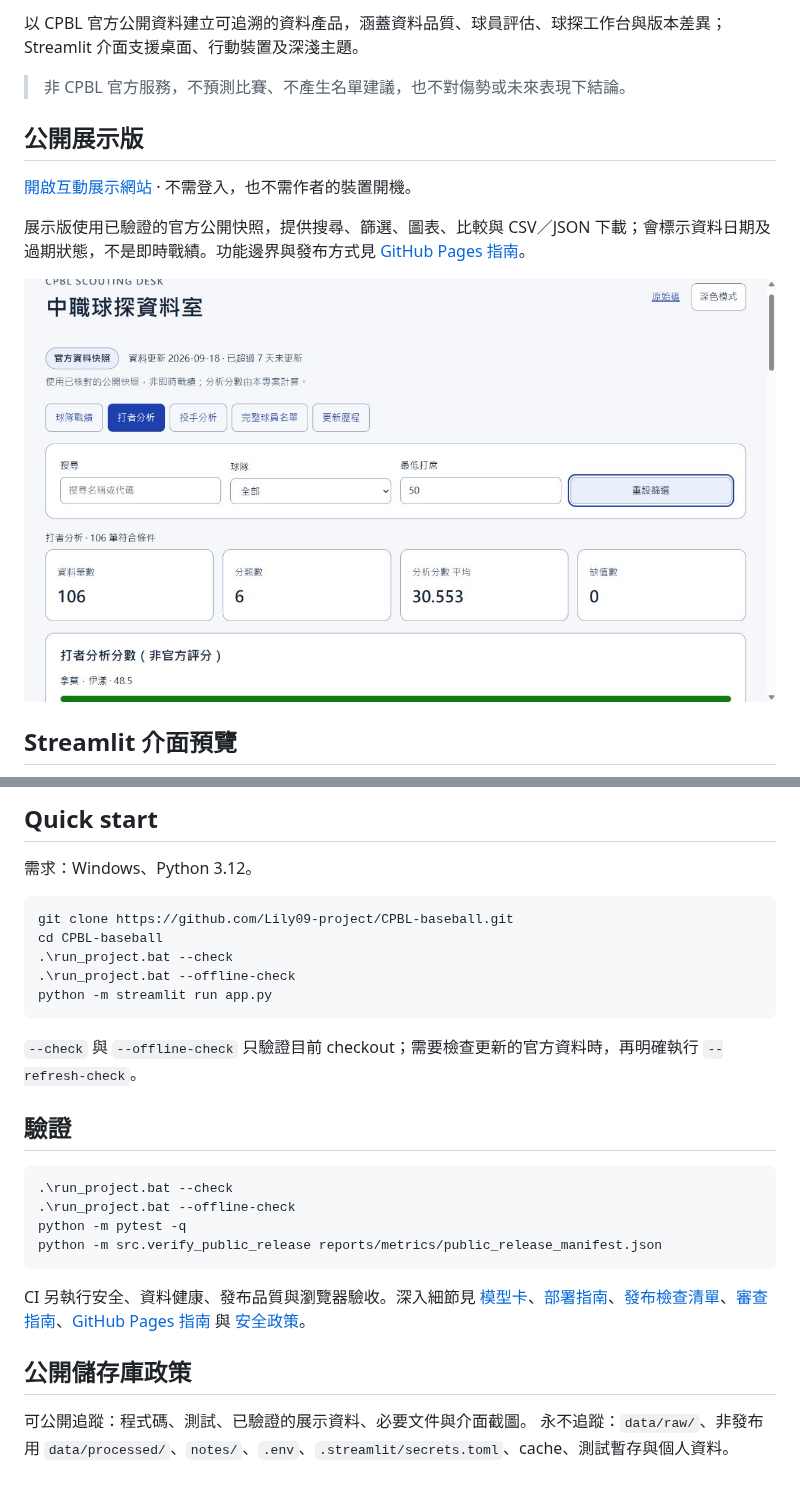
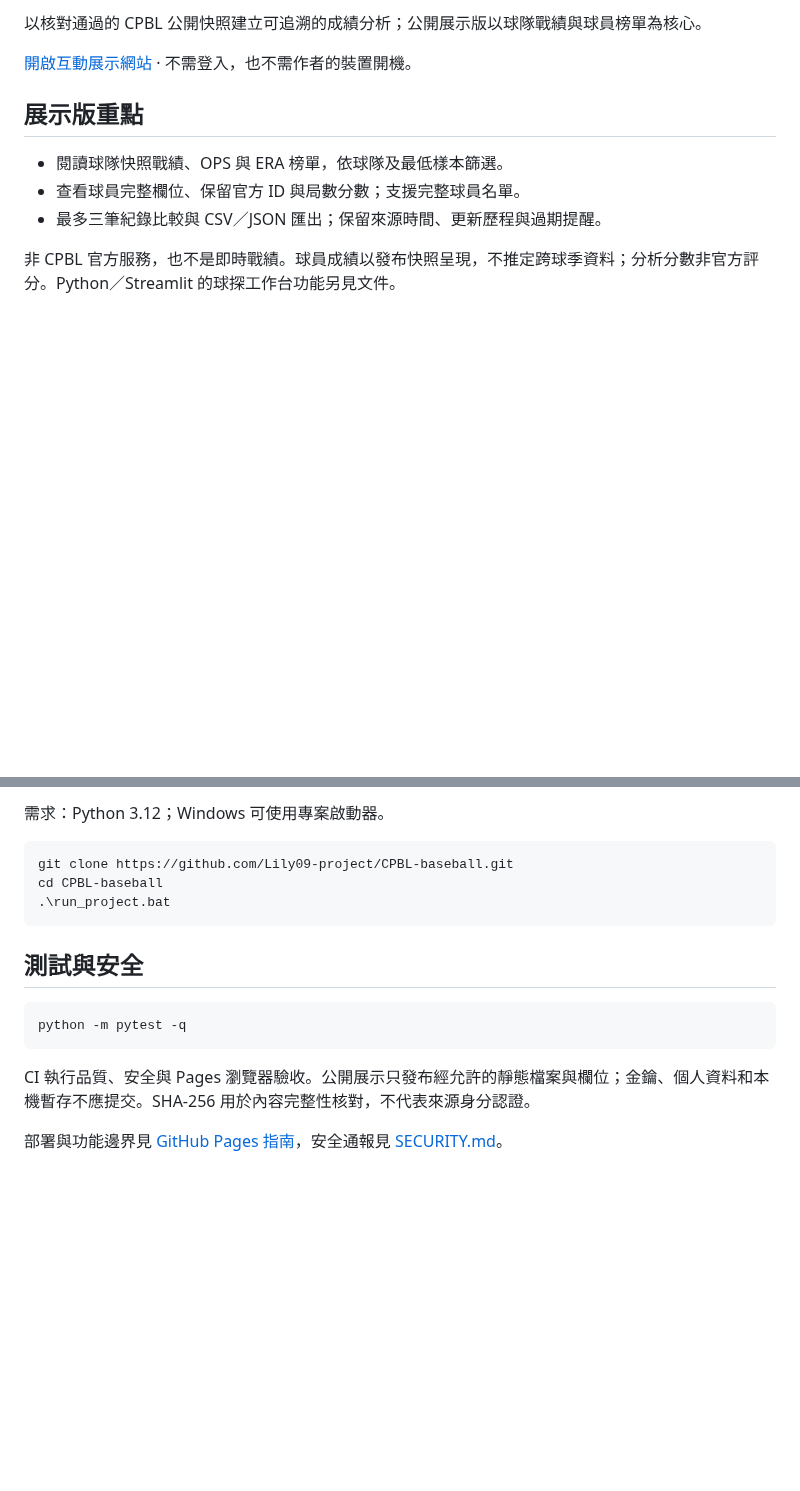
Before and after one commit to Lily09-project/CPBL-baseball, a Markdown page: README.md, 2 parts joined by grey strips. Drawn GitHub-style; blank space fills up the shorter version.

Commit message:
feat(pages): polish native workflows, expand browser QA and refresh concise docs

````diff
--- a/README.md
+++ b/README.md
@@ -6,15 +4,13 @@
 
-以 CPBL 官方公開資料建立可追溯的資料產品，涵蓋資料品質、球員評估、球探工作台與版本差異；Streamlit 介面支援桌面、行動裝置及深淺主題。
-
-> 非 CPBL 官方服務，不預測比賽、不產生名單建議，也不對傷勢或未來表現下結論。
-
-## 公開展示版
+以核對通過的 CPBL 公開快照建立可追溯的成績分析；公開展示版以球隊戰績與球員榜單為核心。
 
 [開啟互動展示網站](https://lily09-project.github.io/CPBL-baseball/) · 不需登入，也不需作者的裝置開機。
 
-展示版使用已驗證的官方公開快照，提供搜尋、篩選、圖表、比較與 CSV／JSON 下載；會標示資料日期及過期狀態，不是即時戰績。功能邊界與發布方式見 [GitHub Pages 指南](docs/GITHUB_PAGES.md)。
+## 展示版重點
 
-![GitHub Pages 互動展示版](docs/screenshots/ui-pages.jpg)
+- 閱讀球隊快照戰績、OPS 與 ERA 榜單，依球隊及最低樣本篩選。
+- 查看球員完整欄位、保留官方 ID 與局數分數；支援完整球員名單。
+- 最多三筆紀錄比較與 CSV／JSON 匯出；保留來源時間、更新歷程與過期提醒。
 
-## Streamlit 介面預覽
+非 CPBL 官方服務，也不是即時戰績。球員成績以發布快照呈現，不推定跨球季資料；分析分數非官方評分。Python／Streamlit 的球探工作台功能另見文件。
 
@@ -31,30 +23,18 @@
 
-## Quick start
-
-需求：Windows、Python 3.12。
+需求：Python 3.12；Windows 可使用專案啟動器。
 
 ```powershell
 git clone https://github.com/Lily09-project/CPBL-baseball.git
 cd CPBL-baseball
-.\run_project.bat --check
-.\run_project.bat --offline-check
-python -m streamlit run app.py
+.\run_project.bat
 ```
 
-`--check` 與 `--offline-check` 只驗證目前 checkout；需要檢查更新的官方資料時，再明確執行 `--refresh-check`。
-
-## 驗證
+## 測試與安全
 
 ```powershell
-.\run_project.bat --check
-.\run_project.bat --offline-check
 python -m pytest -q
-python -m src.verify_public_release reports/metrics/public_release_manifest.json
 ```
 
-CI 另執行安全、資料健康、發布品質與瀏覽器驗收。深入細節見 [模型卡](docs/MODEL_CARD.md)、[部署指南](docs/DEPLOYMENT.md)、[發布檢查清單](docs/RELEASE_CHECKLIST.md)、[審查指南](docs/REVIEW_GUIDE.md)、[GitHub Pages 指南](docs/GITHUB_PAGES.md) 與 [安全政策](SECURITY.md)。
+CI 執行品質、安全與 Pages 瀏覽器驗收。公開展示只發布經允許的靜態檔案與欄位；金鑰、個人資料和本機暫存不應提交。SHA-256 用於內容完整性核對，不代表來源身分認證。
 
-## 公開儲存庫政策
-
-可公開追蹤：程式碼、測試、已驗證的展示資料、必要文件與介面截圖。
-永不追蹤：`data/raw/`、非發布用 `data/processed/`、`notes/`、`.env`、`.streamlit/secrets.toml`、cache、測試暫存與個人資料。
+部署與功能邊界見 [GitHub Pages 指南](docs/GITHUB_PAGES.md)，安全通報見 [SECURITY.md](SECURITY.md)。
````
Also changed, not shown: other parts of README.md (+6 -12 lines), docs/GITHUB_PAGES.md (+15 -27 lines), docs/screenshots/pages-desktop.png (added), docs/screenshots/pages-mobile.png (added), 3 other files.
